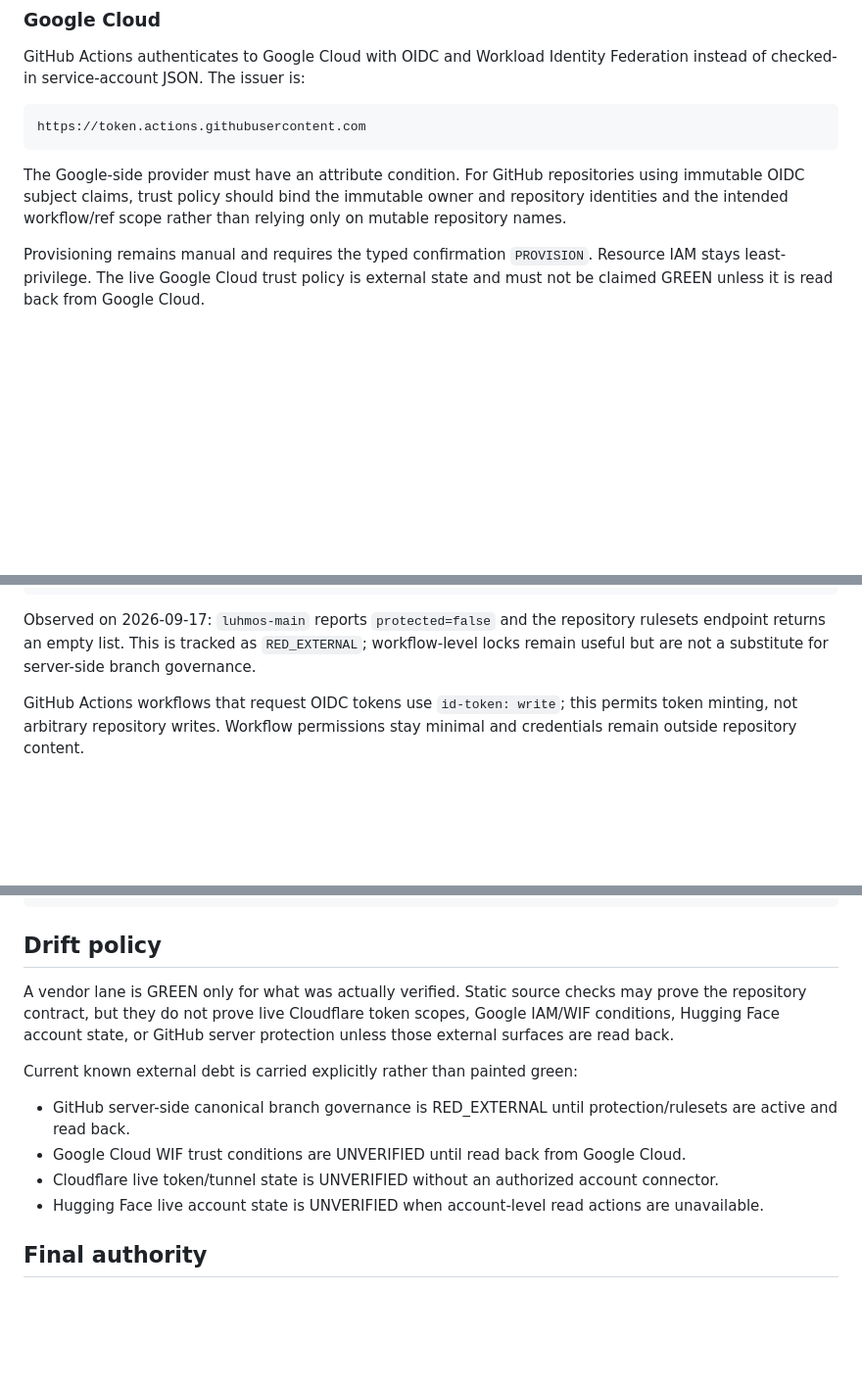
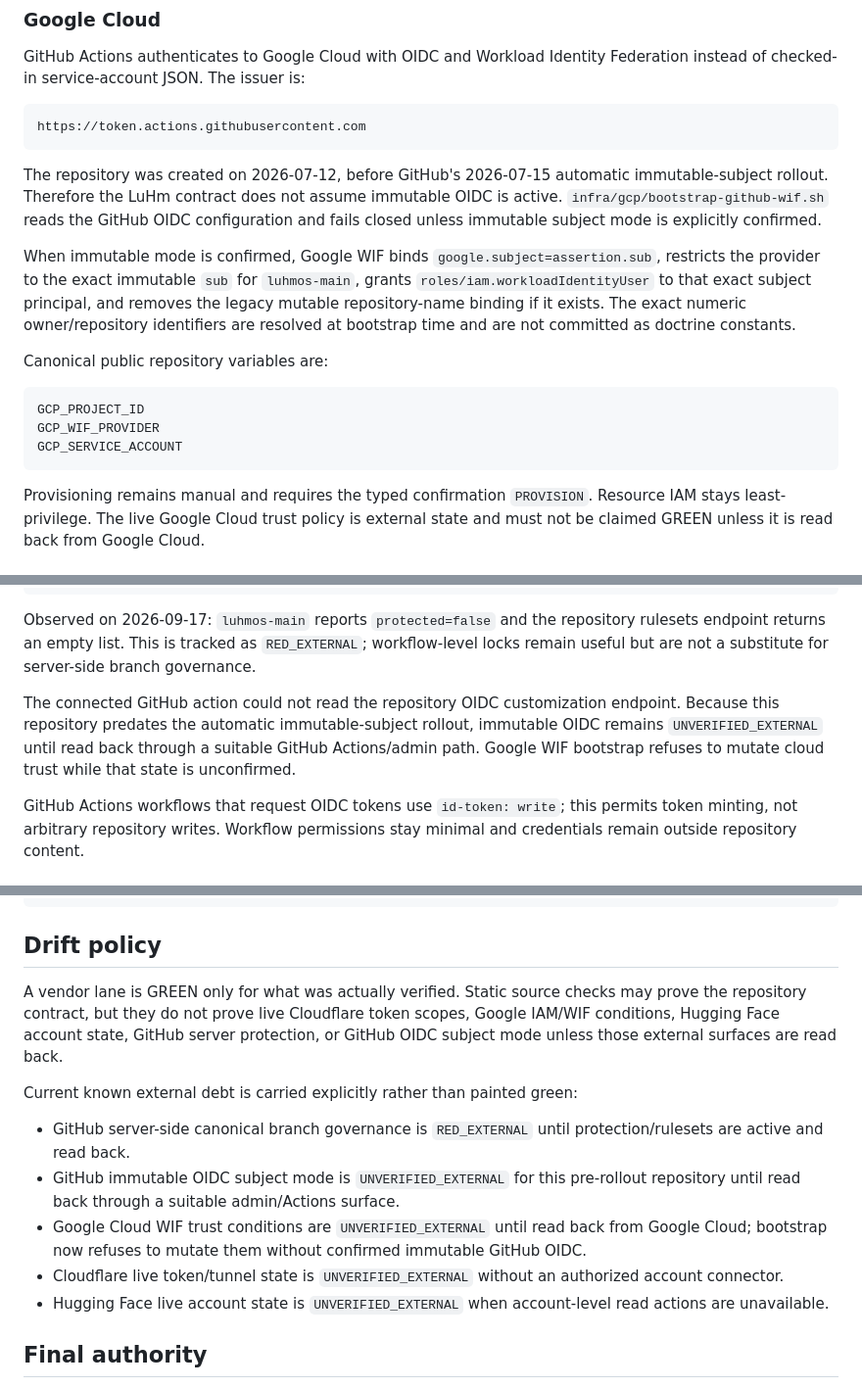
Before and after one commit to eggie-admin/hydra-shell-android, a Markdown page: docs/API_TRINITY_DOCTRINE.md, 3 parts joined by grey strips. Shown at 98% size. Drawn GitHub-style; blank space fills up the shorter version.

Commit message:
docs: bind Google WIF to immutable GitHub subject gate

````diff
--- a/docs/API_TRINITY_DOCTRINE.md
+++ b/docs/API_TRINITY_DOCTRINE.md
@@ -67,7 +67,17 @@ GitHub Actions authenticates to Google Cloud with OIDC and Workload Identity Fed
 https://token.actions.githubusercontent.com
 ```
 
-The Google-side provider must have an attribute condition. For GitHub repositories using immutable OIDC subject claims, trust policy should bind the immutable owner and repository identities and the intended workflow/ref scope rather than relying only on mutable repository names.
+The repository was created on 2026-07-12, before GitHub's 2026-07-15 automatic immutable-subject rollout. Therefore the LuHm contract does not assume immutable OIDC is active. `infra/gcp/bootstrap-github-wif.sh` reads the GitHub OIDC configuration and fails closed unless immutable subject mode is explicitly confirmed.
+
+When immutable mode is confirmed, Google WIF binds `google.subject=assertion.sub`, restricts the provider to the exact immutable `sub` for `luhmos-main`, grants `roles/iam.workloadIdentityUser` to that exact subject principal, and removes the legacy mutable repository-name binding if it exists. The exact numeric owner/repository identifiers are resolved at bootstrap time and are not committed as doctrine constants.
+
+Canonical public repository variables are:
+
+```text
+GCP_PROJECT_ID
+GCP_WIF_PROVIDER
+GCP_SERVICE_ACCOUNT
+```
 
 Provisioning remains manual and requires the typed confirmation `PROVISION`. Resource IAM stays least-privilege. The live Google Cloud trust policy is external state and must not be claimed GREEN unless it is read back from Google Cloud.
 
@@ -97,6 +107,8 @@ required status-check selection chosen explicitly by Professor
 ```
 
 Observed on 2026-09-17: `luhmos-main` reports `protected=false` and the repository rulesets endpoint returns an empty list. This is tracked as `RED_EXTERNAL`; workflow-level locks remain useful but are not a substitute for server-side branch governance.
+
+The connected GitHub action could not read the repository OIDC customization endpoint. Because this repository predates the automatic immutable-subject rollout, immutable OIDC remains `UNVERIFIED_EXTERNAL` until read back through a suitable GitHub Actions/admin path. Google WIF bootstrap refuses to mutate cloud trust while that state is unconfirmed.
 
 GitHub Actions workflows that request OIDC tokens use `id-token: write`; this permits token minting, not arbitrary repository writes. Workflow permissions stay minimal and credentials remain outside repository content.
 
@@ -160,14 +174,15 @@ Google, GitHub, and Cloudflare are infrastructure/content/control adapters and a
 
 ## Drift policy
 
-A vendor lane is GREEN only for what was actually verified. Static source checks may prove the repository contract, but they do not prove live Cloudflare token scopes, Google IAM/WIF conditions, Hugging Face account state, or GitHub server protection unless those external surfaces are read back.
+A vendor lane is GREEN only for what was actually verified. Static source checks may prove the repository contract, but they do not prove live Cloudflare token scopes, Google IAM/WIF conditions, Hugging Face account state, GitHub server protection, or GitHub OIDC subject mode unless those external surfaces are read back.
 
 Current known external debt is carried explicitly rather than painted green:
 
-- GitHub server-side canonical branch governance is RED_EXTERNAL until protection/rulesets are active and read back.
-- Google Cloud WIF trust conditions are UNVERIFIED until read back from Google Cloud.
-- Cloudflare live token/tunnel state is UNVERIFIED without an authorized account connector.
-- Hugging Face live account state is UNVERIFIED when account-level read actions are unavailable.
+- GitHub server-side canonical branch governance is `RED_EXTERNAL` until protection/rulesets are active and read back.
+- GitHub immutable OIDC subject mode is `UNVERIFIED_EXTERNAL` for this pre-rollout repository until read back through a suitable admin/Actions surface.
+- Google Cloud WIF trust conditions are `UNVERIFIED_EXTERNAL` until read back from Google Cloud; bootstrap now refuses to mutate them without confirmed immutable GitHub OIDC.
+- Cloudflare live token/tunnel state is `UNVERIFIED_EXTERNAL` without an authorized account connector.
+- Hugging Face live account state is `UNVERIFIED_EXTERNAL` when account-level read actions are unavailable.
 
 ## Final authority
 
````
Also changed, not shown: other parts of docs/API_TRINITY_DOCTRINE.md (+2 -0 lines).
